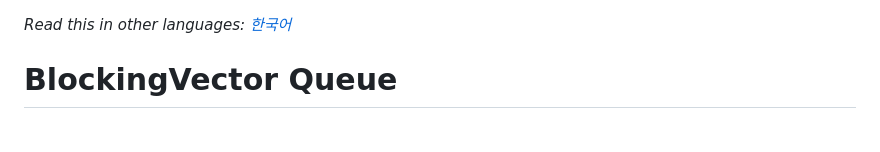
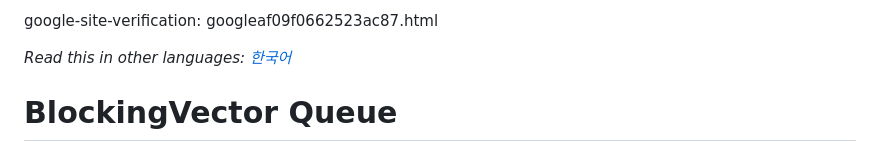
Before and after one commit to ty7swkr/BlockingQueue-based-on-vector, a Markdown page: README.md, the part around the change. Rendered like a GitHub page.

```diff
--- a/README.md
+++ b/README.md
@@ -1,3 +1,5 @@
+google-site-verification: googleaf09f0662523ac87.html
+
 *Read this in other languages: [한국어](README.ko.md)*
 
 # BlockingVector Queue
```
